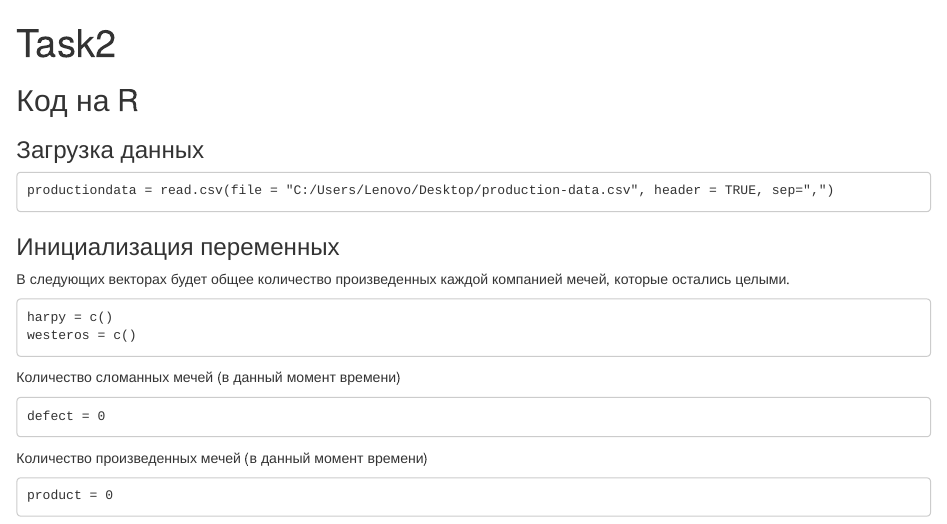
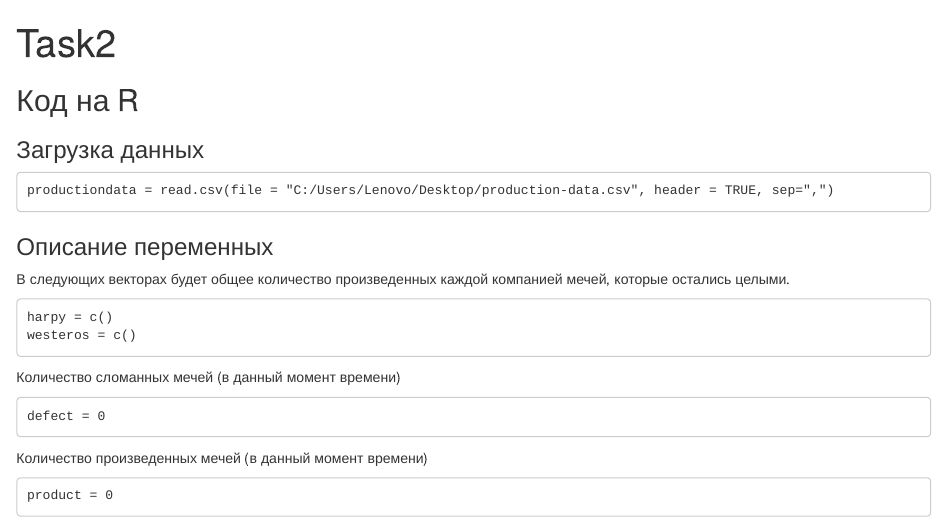
Before and after one commit to artempyanykh/ppp-2017, an R Markdown document (submissions/task2/chaban-yumashev/analysis.Rmd): the page in a window 1100 px wide, from its top. Rendered offline with R 4.5, knitr and Pandoc, with nearby package versions.

Commit message:
Update analysis.Rmd

````diff
--- a/submissions/task2/chaban-yumashev/analysis.Rmd
+++ b/submissions/task2/chaban-yumashev/analysis.Rmd
@@ -11,7 +11,7 @@ output: html_notebook
 productiondata = read.csv(file = "C:/Users/Lenovo/Desktop/production-data.csv", header = TRUE, sep=",")
 ```
 
-### Инициализация переменных
+### Описание переменных
 В следующих векторах будет общее количество произведенных каждой компанией мечей, которые остались целыми.
 ```
 harpy = c()
````
